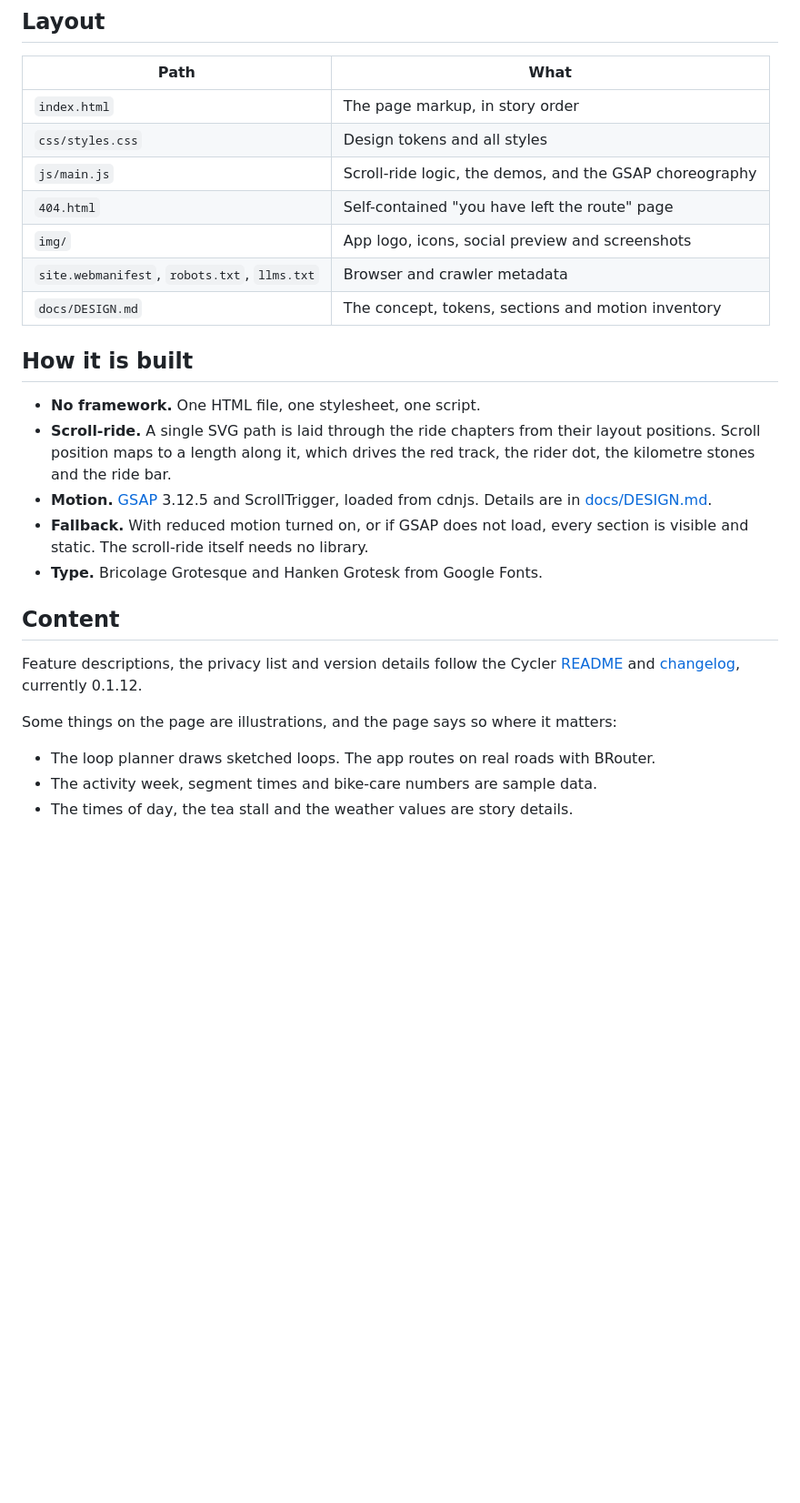
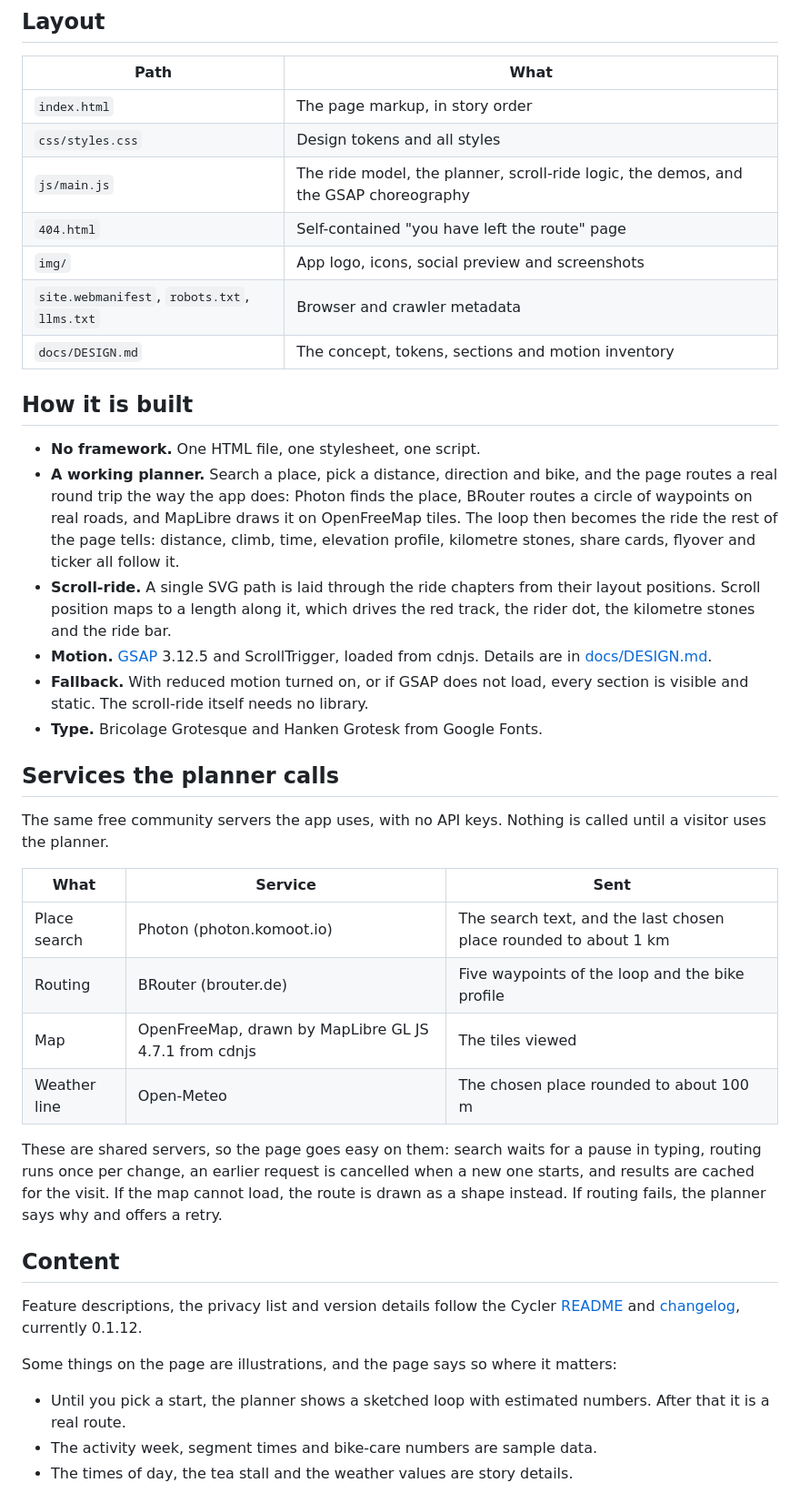
Before and after one commit to Kunj-Company/cycler-landing-page, a Markdown page: README.md, the part around one of its changes. Shown at 91% size. GitHub-like rendering; blank space fills up the shorter version.

```diff
--- a/README.md
+++ b/README.md
@@ -72,7 +77,7 @@ section, the feature list heading and `llms.txt` together.
 |---|---|
 | `index.html` | The page markup, in story order |
 | `css/styles.css` | Design tokens and all styles |
-| `js/main.js` | Scroll-ride logic, the demos, and the GSAP choreography |
+| `js/main.js` | The ride model, the planner, scroll-ride logic, the demos, and the GSAP choreography |
 | `404.html` | Self-contained "you have left the route" page |
 | `img/` | App logo, icons, social preview and screenshots |
 | `site.webmanifest`, `robots.txt`, `llms.txt` | Browser and crawler metadata |
@@ -81,6 +86,11 @@ section, the feature list heading and `llms.txt` together.
 ## How it is built
 
 - **No framework.** One HTML file, one stylesheet, one script.
+- **A working planner.** Search a place, pick a distance, direction and bike, and the page routes
+  a real round trip the way the app does: Photon finds the place, BRouter routes a circle of
+  waypoints on real roads, and MapLibre draws it on OpenFreeMap tiles. The loop then becomes the
+  ride the rest of the page tells: distance, climb, time, elevation profile, kilometre stones,
+  share cards, flyover and ticker all follow it.
 - **Scroll-ride.** A single SVG path is laid through the ride chapters from their layout
   positions. Scroll position maps to a length along it, which drives the red track, the rider dot,
   the kilometre stones and the ride bar.
@@ -90,6 +100,23 @@ section, the feature list heading and `llms.txt` together.
   and static. The scroll-ride itself needs no library.
 - **Type.** Bricolage Grotesque and Hanken Grotesk from Google Fonts.
 
+## Services the planner calls
+
+The same free community servers the app uses, with no API keys. Nothing is called until a visitor
+uses the planner.
+
+| What | Service | Sent |
+|---|---|---|
+| Place search | Photon (photon.komoot.io) | The search text, and the last chosen place rounded to about 1 km |
+| Routing | BRouter (brouter.de) | Five waypoints of the loop and the bike profile |
+| Map | OpenFreeMap, drawn by MapLibre GL JS 4.7.1 from cdnjs | The tiles viewed |
+| Weather line | Open-Meteo | The chosen place rounded to about 100 m |
+
+These are shared servers, so the page goes easy on them: search waits for a pause in typing,
+routing runs once per change, an earlier request is cancelled when a new one starts, and results
+are cached for the visit. If the map cannot load, the route is drawn as a shape instead. If
+routing fails, the planner says why and offers a retry.
+
 ## Content
 
 Feature descriptions, the privacy list and version details follow the Cycler
@@ -98,7 +125,8 @@ Feature descriptions, the privacy list and version details follow the Cycler
 
 Some things on the page are illustrations, and the page says so where it matters:
 
-- The loop planner draws sketched loops. The app routes on real roads with BRouter.
+- Until you pick a start, the planner shows a sketched loop with estimated numbers. After that it
+  is a real route.
 - The activity week, segment times and bike-care numbers are sample data.
 - The times of day, the tea stall and the weather values are story details.
 
```
Also changed, not shown: other parts of README.md (+5 -0 lines), CHANGELOG.md (+20 -0 lines), docs/DESIGN.md (+20 -3 lines), docs/preview-planner.jpg (added), 3 other files.
